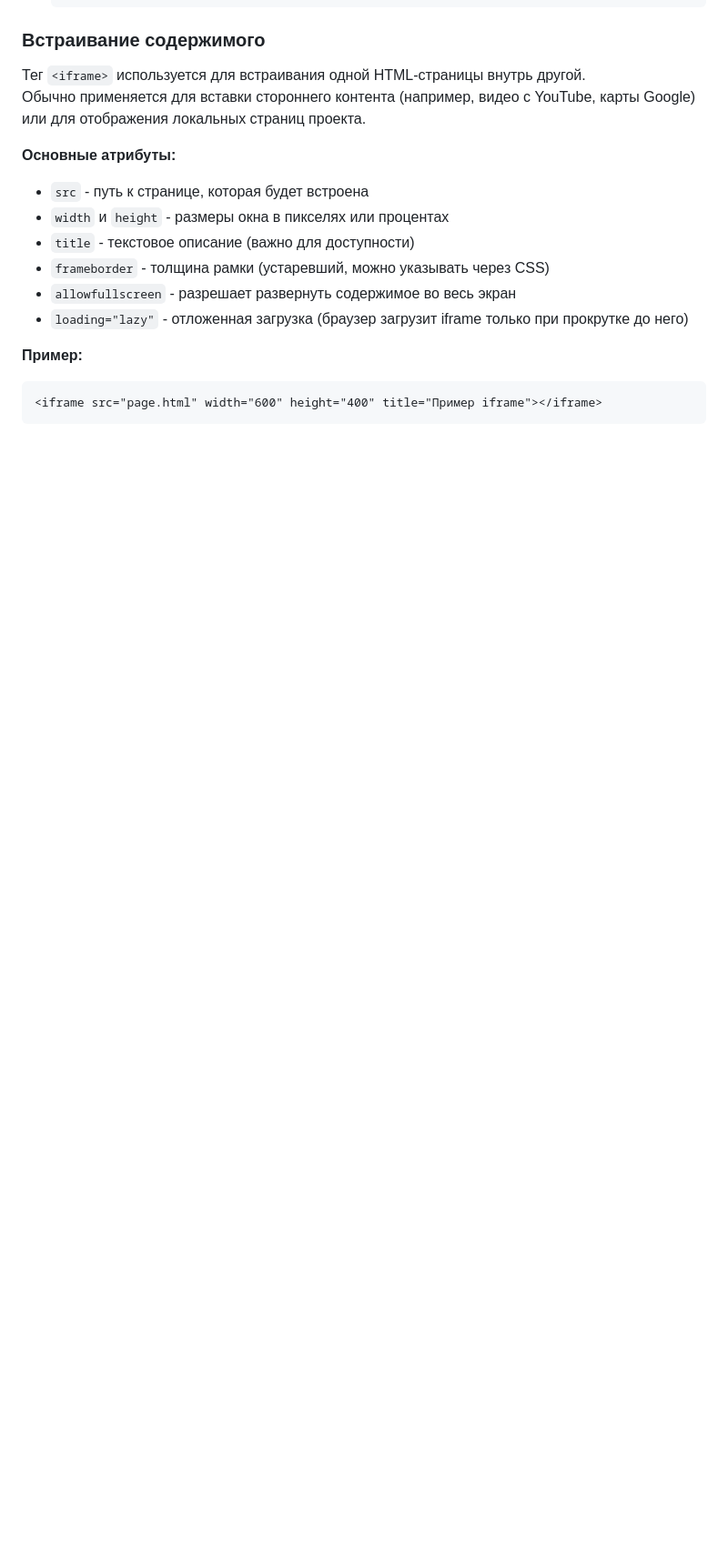
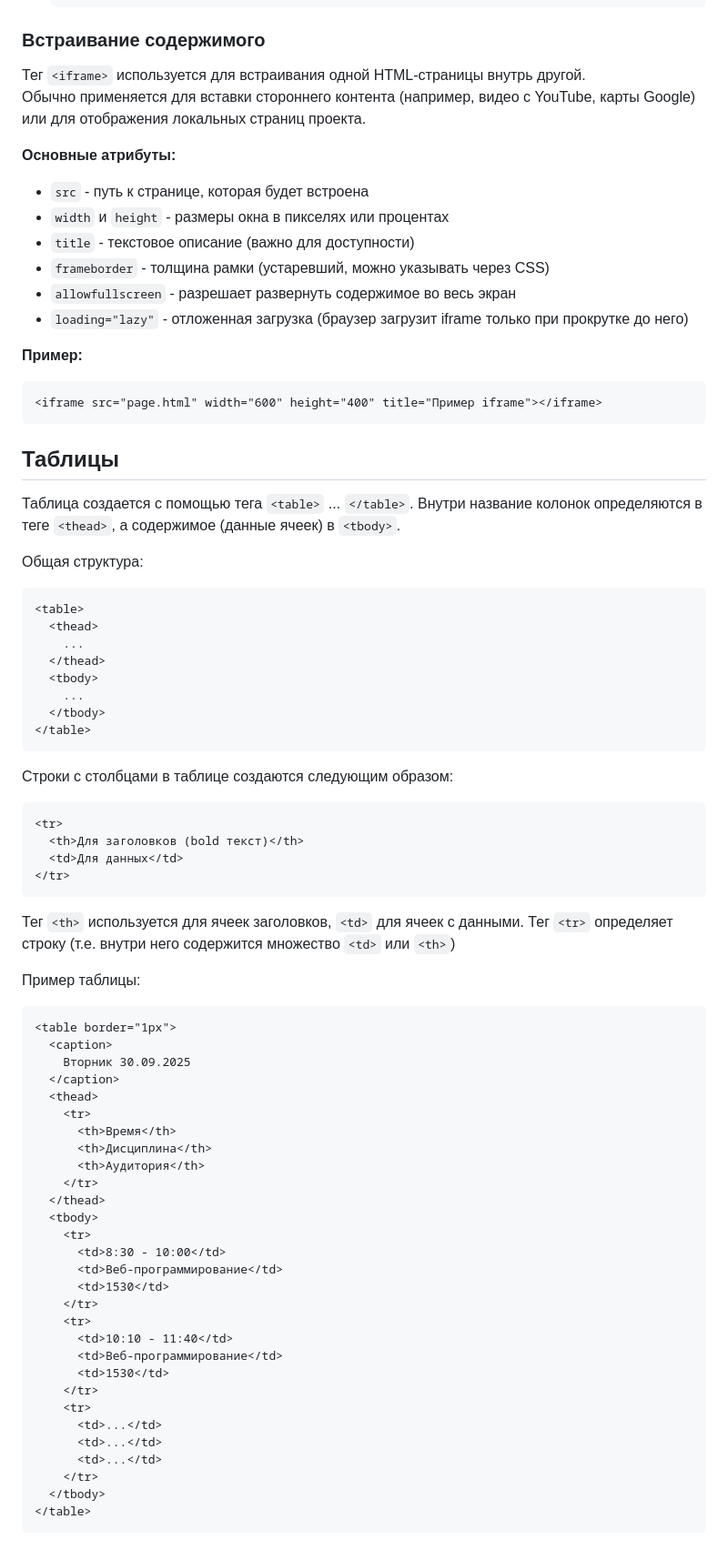
Before and after one commit to mvodya/vvsu-study, a Markdown page: 2025-S2/web-frontend-programming/02-html.md, the part around the change. Shown: that part at 91% size. Drawn GitHub-style; blank space fills up the shorter version.

Commit message:
Added info about table

````diff
--- a/2025-S2/web-frontend-programming/02-html.md
+++ b/2025-S2/web-frontend-programming/02-html.md
@@ -107,3 +107,65 @@
 ```html
 <iframe src="page.html" width="600" height="400" title="Пример iframe"></iframe>
 ```
+
+## Таблицы
+
+Таблица создается с помощью тега `<table>` ... `</table>`. Внутри название колонок определяются в теге `<thead>`, а содержимое (данные ячеек) в `<tbody>`.
+
+Общая структура:
+
+```html
+<table>
+  <thead>
+    ...
+  </thead>
+  <tbody>
+    ...
+  </tbody>
+</table>
+```
+
+Строки с столбцами в таблице создаются следующим образом:
+
+```html
+<tr>
+  <th>Для заголовков (bold текст)</th>
+  <td>Для данных</td>
+</tr>
+```
+
+Тег `<th>` используется для ячеек заголовков, `<td>` для ячеек с данными. Тег `<tr>` определяет строку (т.е. внутри него содержится множество `<td>` или `<th>`)
+
+Пример таблицы:
+
+```html
+<table border="1px">
+  <caption>
+    Вторник 30.09.2025
+  </caption>
+  <thead>
+    <tr>
+      <th>Время</th>
+      <th>Дисциплина</th>
+      <th>Аудитория</th>
+    </tr>
+  </thead>
+  <tbody>
+    <tr>
+      <td>8:30 - 10:00</td>
+      <td>Веб-программирование</td>
+      <td>1530</td>
+    </tr>
+    <tr>
+      <td>10:10 - 11:40</td>
+      <td>Веб-программирование</td>
+      <td>1530</td>
+    </tr>
+    <tr>
+      <td>...</td>
+      <td>...</td>
+      <td>...</td>
+    </tr>
+  </tbody>
+</table>
+```
````
